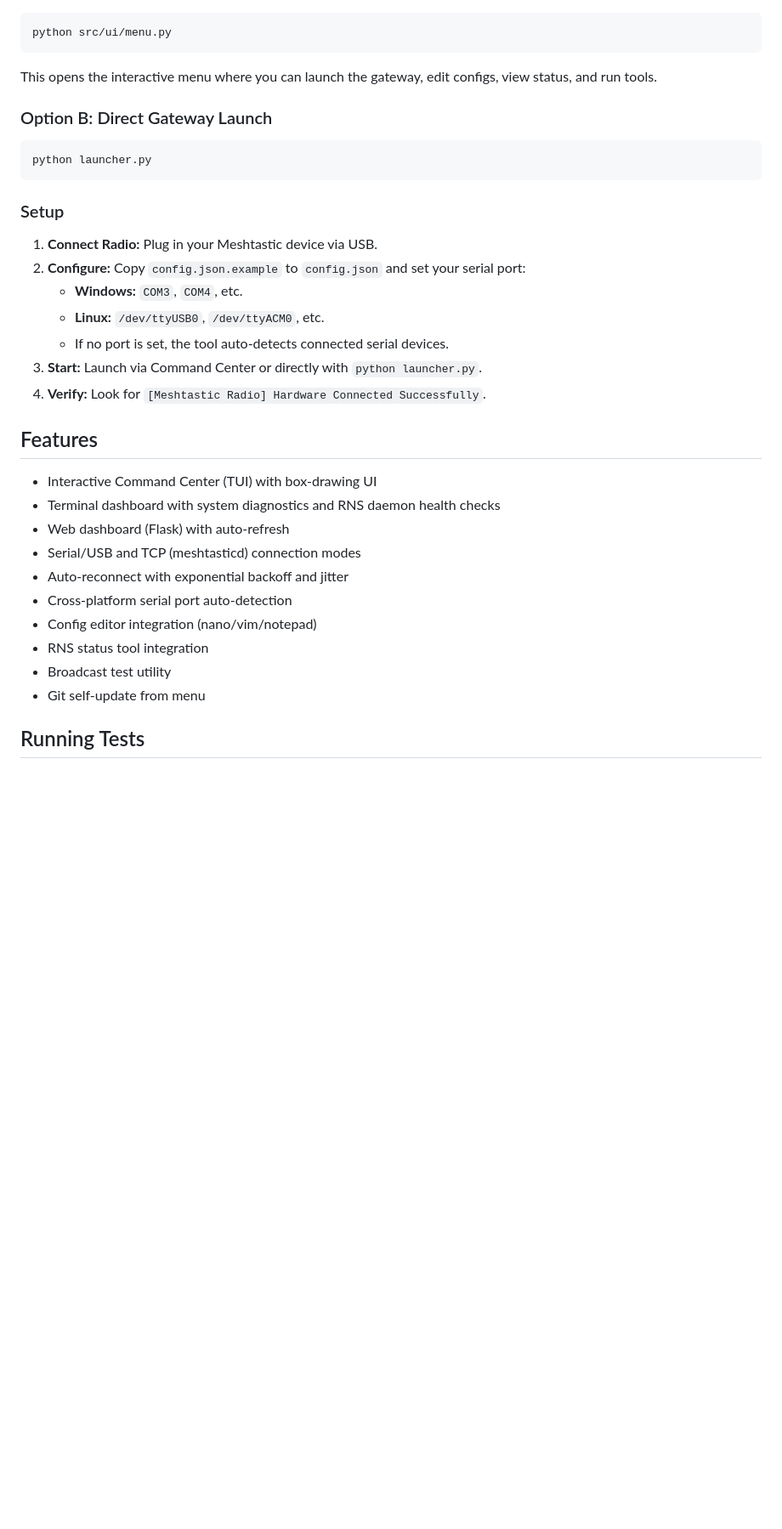
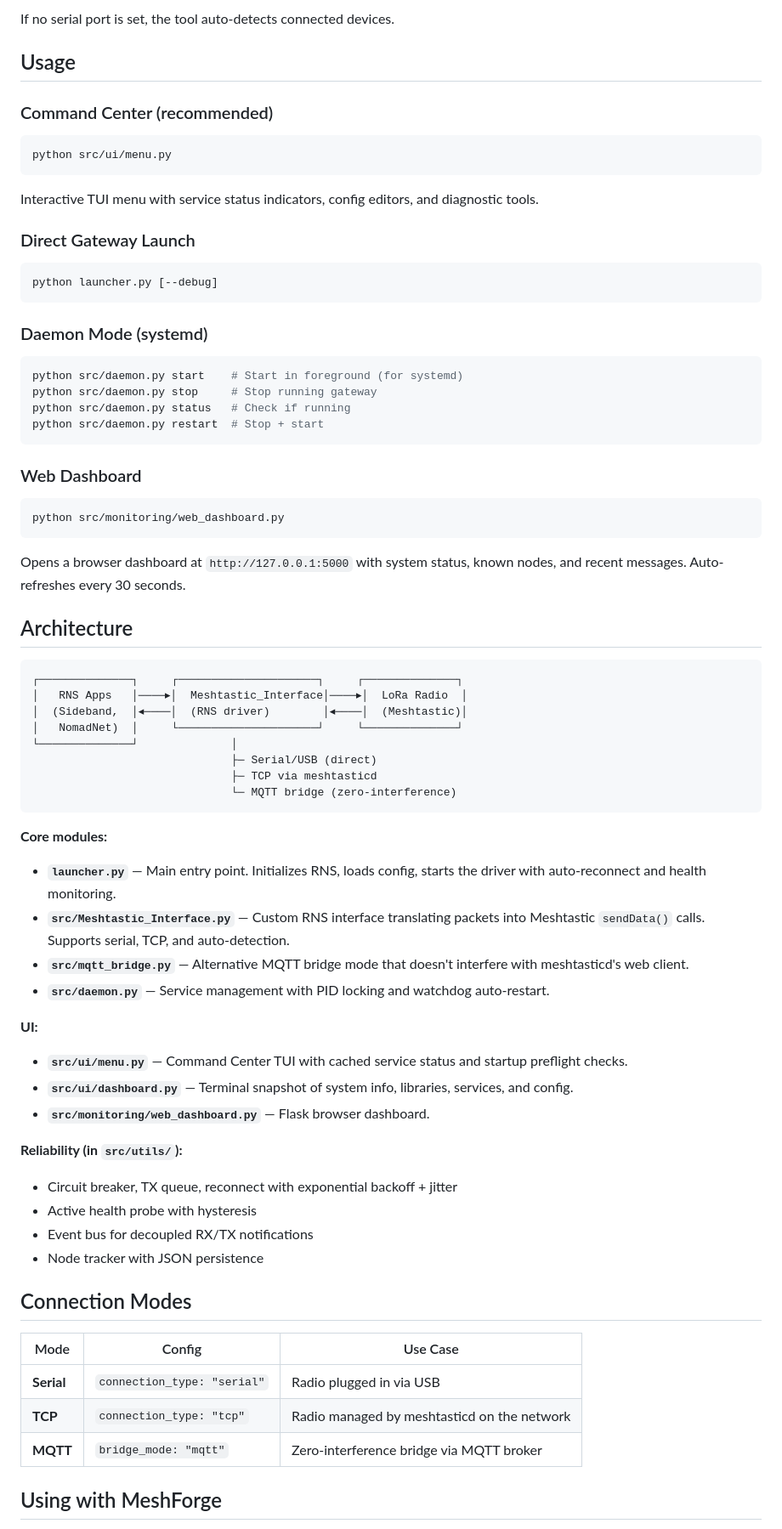
Before and after one commit to Nursedude/RNS-Meshtastic-Gateway-Tool, a Markdown page: README.md, the part around one of its changes. Shown at 85% size. Rendered like a GitHub page; blank space fills up the shorter version.

````diff
--- a/README.md
+++ b/README.md
@@ -24,32 +76,78 @@ pip install -r requirements.txt
+If no serial port is set, the tool auto-detects connected devices.
+
+## Usage
+
+### Command Center (recommended)
+
 ```bash
 python src/ui/menu.py
 ```
-This opens the interactive menu where you can launch the gateway, edit configs, view status, and run tools.
 
-### Option B: Direct Gateway Launch
+Interactive TUI menu with service status indicators, config editors, and diagnostic tools.
+
+### Direct Gateway Launch
+
 ```bash
-python launcher.py
+python launcher.py [--debug]
 ```
 
-### Setup
-1. **Connect Radio:** Plug in your Meshtastic device via USB.
-2. **Configure:** Copy `config.json.example` to `config.json` and set your serial port:
-   - **Windows:** `COM3`, `COM4`, etc.
-   - **Linux:** `/dev/ttyUSB0`, `/dev/ttyACM0`, etc.
-   - If no port is set, the tool auto-detects connected serial devices.
-3. **Start:** Launch via Command Center or directly with `python launcher.py`.
-4. **Verify:** Look for `[Meshtastic Radio] Hardware Connected Successfully`.
+### Daemon Mode (systemd)
 
-## Features
-* Interactive Command Center (TUI) with box-drawing UI
-* Terminal dashboard with system diagnostics and RNS daemon health checks
-* Web dashboard (Flask) with auto-refresh
-* Serial/USB and TCP (meshtasticd) connection modes
-* Auto-reconnect with exponential backoff and jitter
-* Cross-platform serial port auto-detection
-* Config editor integration (nano/vim/notepad)
-* RNS status tool integration
-* Broadcast test utility
-* Git self-update from menu
+```bash
+python src/daemon.py start    # Start in foreground (for systemd)
+python src/daemon.py stop     # Stop running gateway
+python src/daemon.py status   # Check if running
+python src/daemon.py restart  # Stop + start
+```
 
-## Running Tests
+### Web Dashboard
+
+```bash
+python src/monitoring/web_dashboard.py
+```
+
+Opens a browser dashboard at `http://127.0.0.1:5000` with system status, known nodes, and recent messages. Auto-refreshes every 30 seconds.
+
+## Architecture
+
+```
+┌──────────────┐     ┌─────────────────────┐     ┌──────────────┐
+│   RNS Apps   │────▸│  Meshtastic_Interface│────▸│  LoRa Radio  │
+│  (Sideband,  │◂────│  (RNS driver)        │◂────│  (Meshtastic)│
+│   NomadNet)  │     └─────────────────────┘     └──────────────┘
+└──────────────┘              │
+                              ├─ Serial/USB (direct)
+                              ├─ TCP via meshtasticd
+                              └─ MQTT bridge (zero-interference)
+```
+
+**Core modules:**
+
+- **`launcher.py`** — Main entry point. Initializes RNS, loads config, starts the driver with auto-reconnect and health monitoring.
+- **`src/Meshtastic_Interface.py`** — Custom RNS interface translating packets into Meshtastic `sendData()` calls. Supports serial, TCP, and auto-detection.
+- **`src/mqtt_bridge.py`** — Alternative MQTT bridge mode that doesn't interfere with meshtasticd's web client.
+- **`src/daemon.py`** — Service management with PID locking and watchdog auto-restart.
+
+**UI:**
+
+- **`src/ui/menu.py`** — Command Center TUI with cached service status and startup preflight checks.
+- **`src/ui/dashboard.py`** — Terminal snapshot of system info, libraries, services, and config.
+- **`src/monitoring/web_dashboard.py`** — Flask browser dashboard.
+
+**Reliability (in `src/utils/`):**
+
+- Circuit breaker, TX queue, reconnect with exponential backoff + jitter
+- Active health probe with hysteresis
+- Event bus for decoupled RX/TX notifications
+- Node tracker with JSON persistence
+
+## Connection Modes
+
+| Mode | Config | Use Case |
+|------|--------|----------|
+| **Serial** | `connection_type: "serial"` | Radio plugged in via USB |
+| **TCP** | `connection_type: "tcp"` | Radio managed by meshtasticd on the network |
+| **MQTT** | `bridge_mode: "mqtt"` | Zero-interference bridge via MQTT broker |
+
+## Using with MeshForge
+
````
Also changed, not shown: other parts of README.md (+137 -36 lines).
